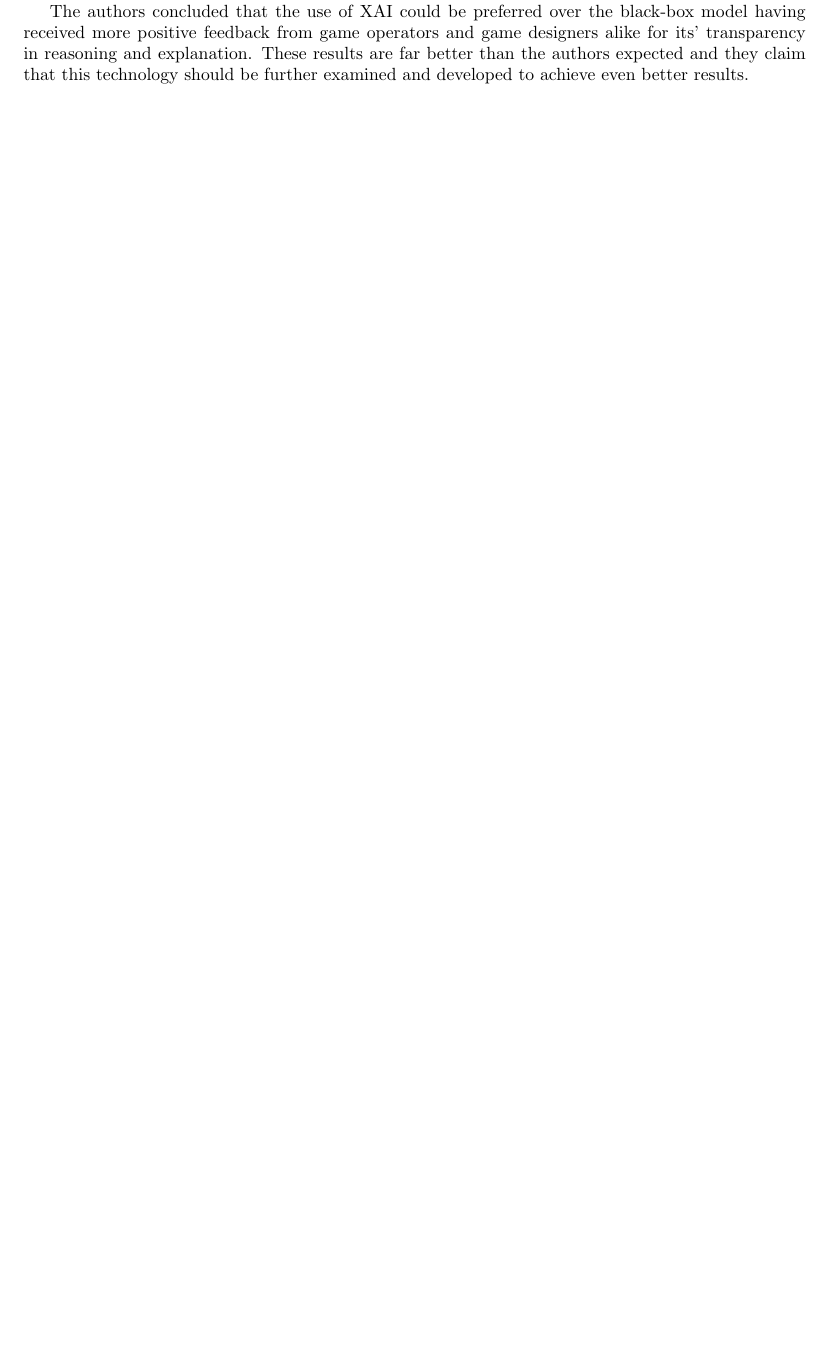
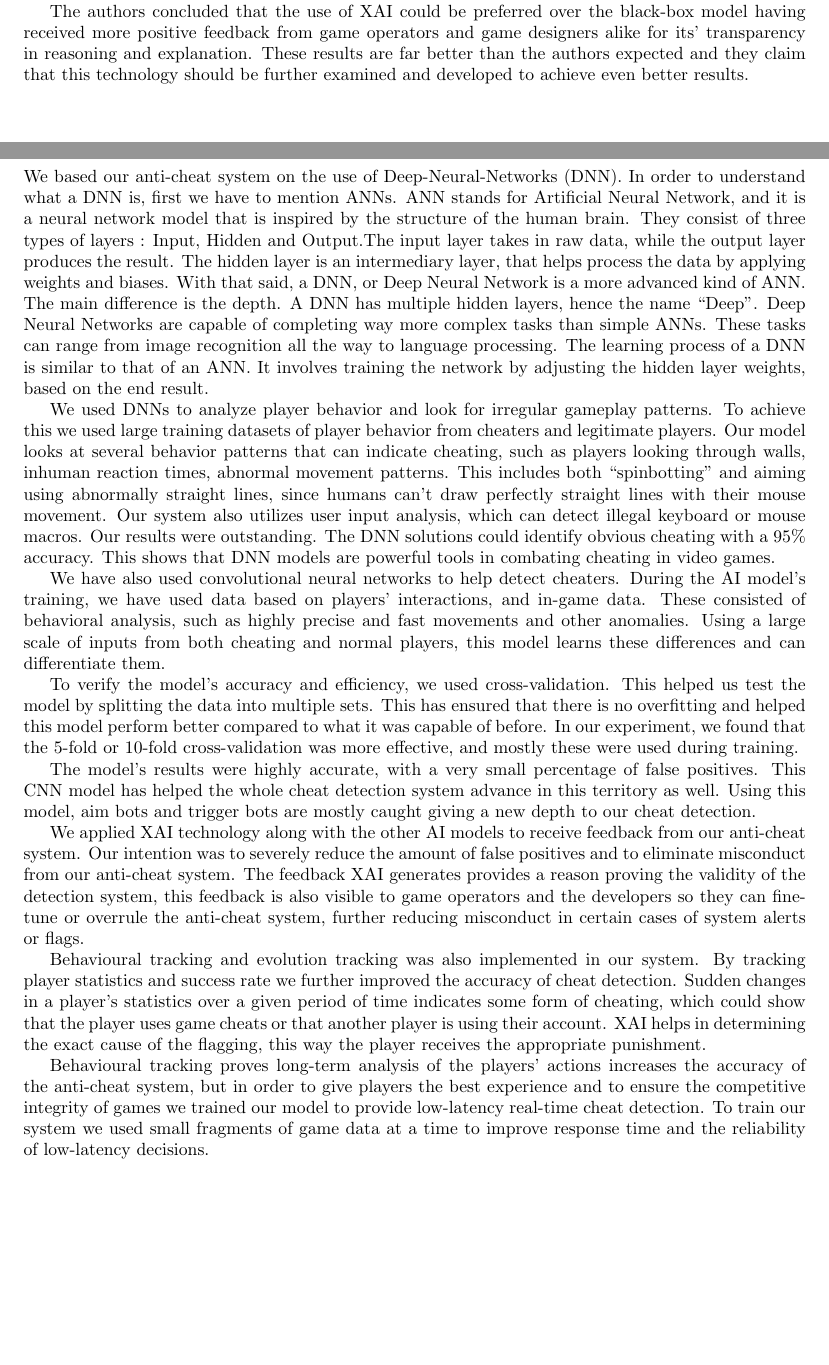
Before and after one commit to gemesisz/kutm, a LaTeX paper (research_paper.tex, which reads contents/methodology.tex): part of page 5 of 9 before the commit and two parts of pages 5 and 7 of 9 after it, the two joined at a grey line, cut so that both start at the same text, the shorter picture padded with empty space. Compiled offline with pdfLaTeX.

Commit message:
added base methodology

```diff
--- a/contents/methodology.tex
+++ b/contents/methodology.tex
@@ -1,2 +1,21 @@
 \section{Methodology}
 \label{ch:methodology}
+
+We based our anti-cheat system on the use of Deep-Neural-Networks (DNN).
+In order to understand what a DNN is, first we have to mention ANNs. ANN stands for Artificial Neural Network, and it is a neural network model that is inspired by the structure of the human brain. They consist of three types of layers : Input, Hidden and Output.The input layer takes in raw data, while the output layer produces the result. The hidden layer is an intermediary layer, that helps process the data by applying weights and biases.
+With that said, a DNN, or Deep Neural Network is a more advanced kind of ANN. The main difference is the depth. A DNN has multiple hidden layers, hence the name “Deep”. Deep Neural Networks are capable of completing way more complex tasks than simple ANNs. These tasks can range from image recognition all the way to language processing. The learning process of a DNN is similar to that of an ANN. It involves training the network by adjusting the hidden layer weights, based on the end result.
+
+We used DNNs to analyze player behavior and look for irregular gameplay patterns. To achieve this we used large training datasets of player behavior from cheaters and legitimate players. Our model looks at several behavior patterns that can indicate cheating, such as players looking through walls, inhuman reaction times, abnormal movement patterns. This includes both “spinbotting” and aiming using abnormally straight lines, since humans can’t draw perfectly straight lines with their mouse movement. Our system also utilizes user input analysis, which can detect illegal keyboard or mouse macros.
+Our results were outstanding. The DNN solutions could identify obvious cheating with a 95\% accuracy. This shows that DNN models are powerful tools in combating cheating in video games.
+
+We have also used convolutional neural networks to help detect cheaters. During the AI model's training, we have used data based on players' interactions, and in-game data. These consisted of behavioral analysis, such as highly precise and fast movements and other anomalies. Using a large scale of inputs from both cheating and normal players, this model learns these differences and can differentiate them.
+
+To verify the model's accuracy and efficiency, we used cross-validation. This helped us test the model by splitting the data into multiple sets. This has ensured that there is no overfitting and helped this model perform better compared to what it was capable of before. In our experiment, we found that the 5-fold or 10-fold cross-validation was more effective, and mostly these were used during training.
+
+The model's results were highly accurate, with a very small percentage of false positives. This CNN model has helped the whole cheat detection system advance in this territory as well. Using this model, aim bots and trigger bots are mostly caught giving a new depth to our cheat detection.
+
+We applied XAI technology along with the other AI models to receive feedback from our anti-cheat system. Our intention was to severely reduce the amount of false positives and to eliminate misconduct from our anti-cheat system. The feedback XAI generates provides a reason proving the validity of the detection system, this feedback is also visible to game operators and the developers so they can fine-tune or overrule the anti-cheat system, further reducing misconduct in certain cases of system alerts or flags.
+
+Behavioural tracking and evolution tracking was also implemented in our system. By tracking player statistics and success rate we further improved the accuracy of cheat detection. Sudden changes in a player’s statistics over a given period of time indicates some form of cheating, which could show that the player uses game cheats or that another player is using their account. XAI helps in determining the exact cause of the flagging, this way the player receives the appropriate punishment.
+
+Behavioural tracking proves long-term analysis of the players’ actions increases the accuracy of the anti-cheat system, but in order to give players the best experience and to ensure the competitive integrity of games we trained our model to provide low-latency real-time cheat detection. To train our system we used small fragments of game data at a time to improve response time and the reliability of low-latency decisions.
```
Also changed, not shown: research_paper.pdf.
